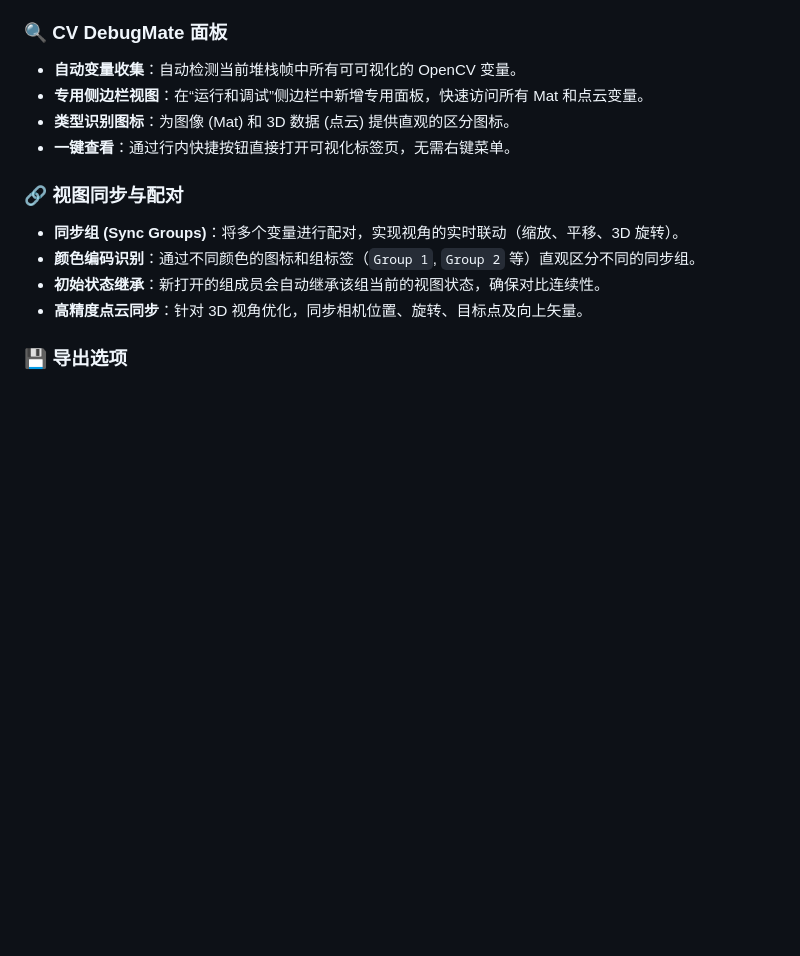
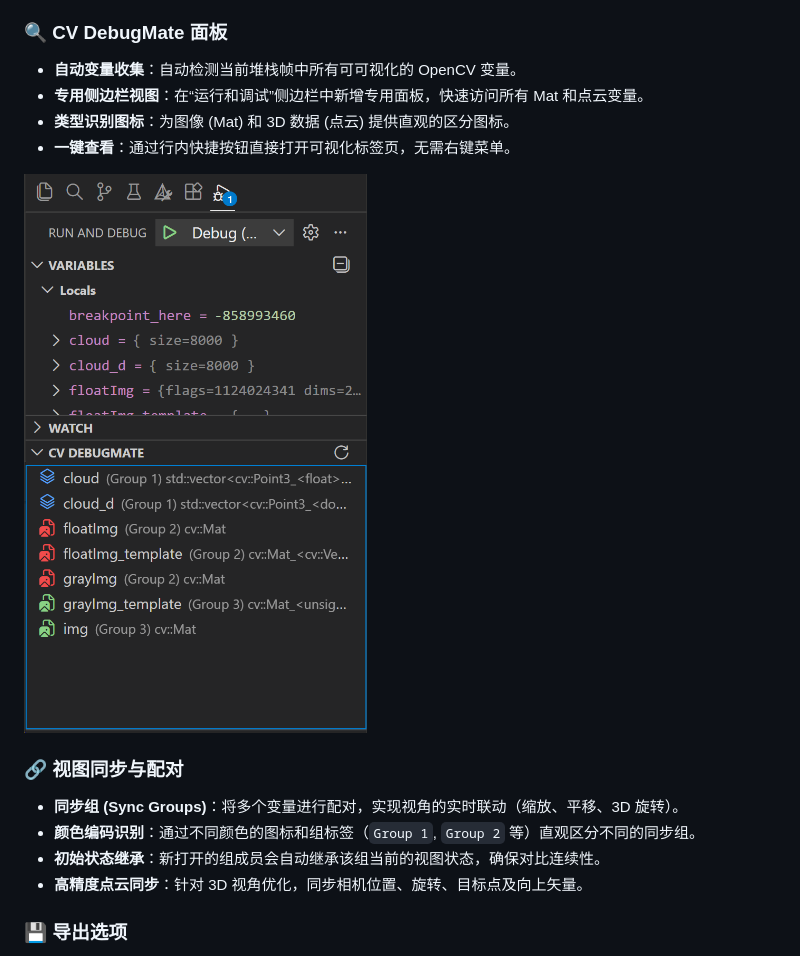
Before and after one commit to dull-bird/cv_debug_mate_cpp, a Markdown page: README_CN.md, the part around the change. Rendered like a GitHub page; blank space fills up the shorter version.

```diff
--- a/README_CN.md
+++ b/README_CN.md
@@ -38,6 +38,8 @@
 - **专用侧边栏视图**：在“运行和调试”侧边栏中新增专用面板，快速访问所有 Mat 和点云变量。
 - **类型识别图标**：为图像 (Mat) 和 3D 数据 (点云) 提供直观的区分图标。
 - **一键查看**：通过行内快捷按钮直接打开可视化标签页，无需右键菜单。
+
+![CV DebugMate 面板](https://raw.githubusercontent.com/dull-bird/cv_debug_mate_cpp/main/assets/cv_debugmate_panel.png)
 
 ### 🔗 视图同步与配对
 - **同步组 (Sync Groups)**：将多个变量进行配对，实现视角的实时联动（缩放、平移、3D 旋转）。
```
Also changed, not shown: README.md (+2 -0 lines).
